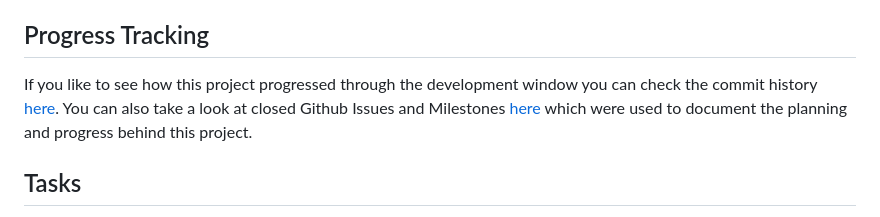
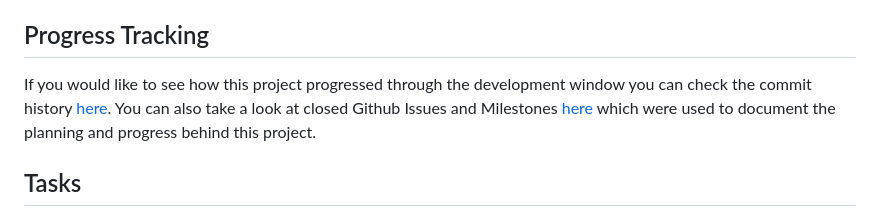
Before and after one commit to kkmm1234/emergingtechnologies, a Markdown page: README.md, the part around the change. Rendered like a GitHub page.

```diff
--- a/README.md
+++ b/README.md
@@ -13,7 +13,7 @@ This repository is part of the Emerging Technologies module in ATU Galways Level
    - If you would like you can host the Eliza bot on you own webpage. It is much simpler for you to access the Eliza bot through [Github pages here,](https://kkmm1234.github.io/emergingtechnologies/) where I've hosted.
 
 ## Progress Tracking
-If you like to see how this project progressed through the development window you can check the commit history [here](https://github.com/kkmm1234/emergingtechnologies/commits/main/). You can also take a look at closed Github Issues and Milestones [here](https://github.com/kkmm1234/emergingtechnologies/issues?q=is%3Aissue+is%3Aclosed) which were used to document the planning and progress behind this project.
+If you would like to see how this project progressed through the development window you can check the commit history [here](https://github.com/kkmm1234/emergingtechnologies/commits/main/). You can also take a look at closed Github Issues and Milestones [here](https://github.com/kkmm1234/emergingtechnologies/issues?q=is%3Aissue+is%3Aclosed) which were used to document the planning and progress behind this project.
 
 ## Tasks
 1. **Task 1 - Trigram Model**:
```
